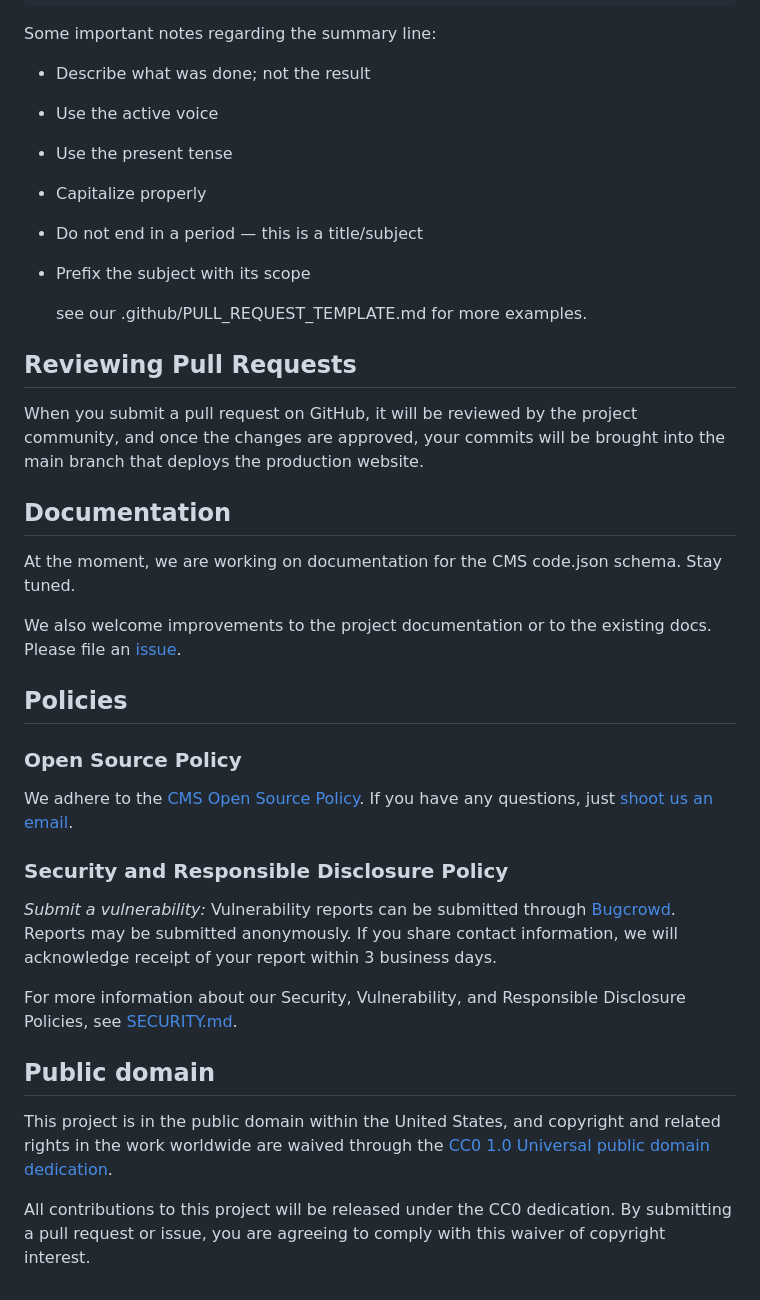
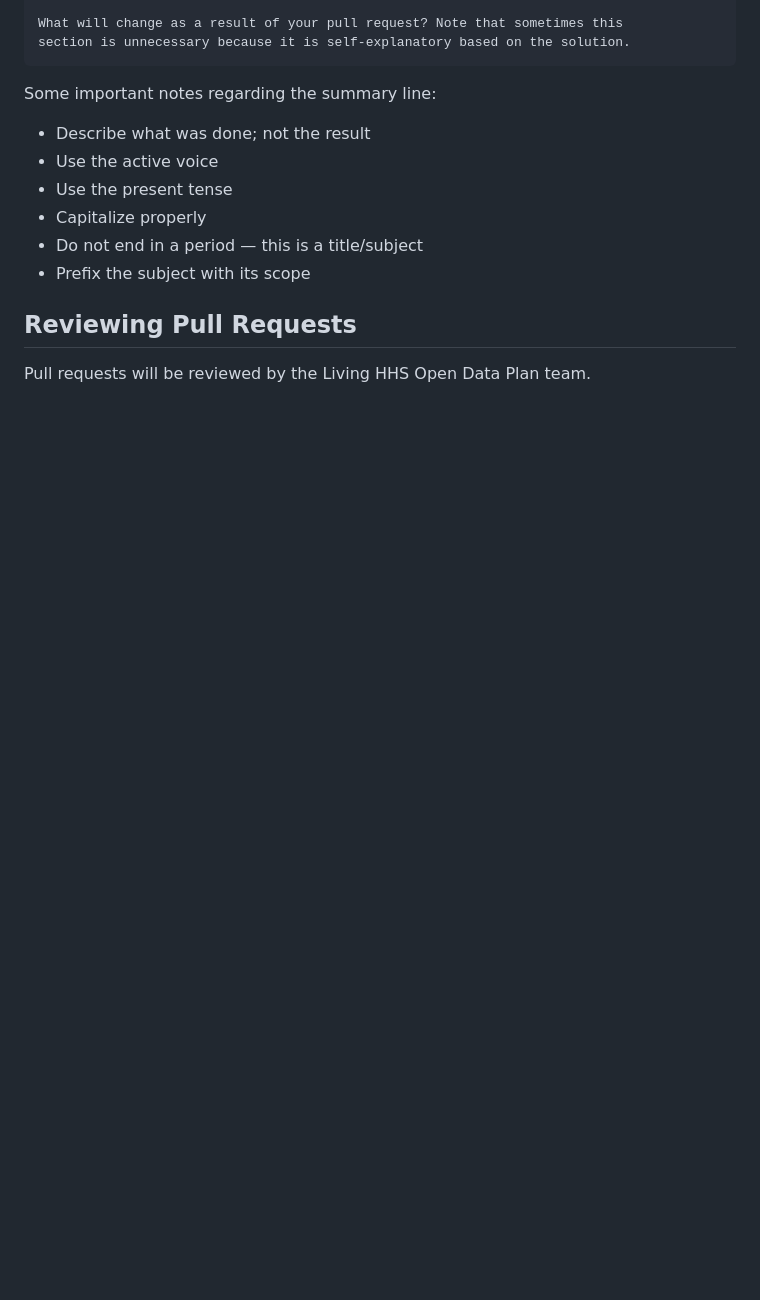
Before and after one commit to HHS/lodp-form, a Markdown page: CONTRIBUTING.md, the part around one of its changes. Rendered like a GitHub page; blank space fills up the shorter version.

```diff
--- a/CONTRIBUTING.md
+++ b/CONTRIBUTING.md
@@ -123,42 +81,6 @@ Some important notes regarding the summary line:
 - Do not end in a period — this is a title/subject
 - Prefix the subject with its scope
 
-  see our .github/PULL_REQUEST_TEMPLATE.md for more examples.
-
 ## Reviewing Pull Requests
 
-When you submit a pull request on GitHub, it will be reviewed by the project
-community, and once the changes are approved, your commits will be brought into the main branch that deploys the production website.
-
-<!--
-## Shipping Releases
-
-<!-- TODO: What cadence does your project ship new releases? (e.g. one-time, ad-hoc, periodically, upon merge of new patches) Who does so?
--->
-
-## Documentation
-
-At the moment, we are working on documentation for the CMS code.json schema. Stay tuned.
-
-We also welcome improvements to the project documentation or to the existing
-docs. Please file an [issue](https://github.com/DSACMS/codejson-generator/issues).
-
-## Policies
-
-### Open Source Policy
-
-We adhere to the [CMS Open Source
-Policy](https://github.com/CMSGov/cms-open-source-policy). If you have any
-questions, just [shoot us an email](mailto:opensource@cms.hhs.gov).
-
-### Security and Responsible Disclosure Policy
-
-_Submit a vulnerability:_ Vulnerability reports can be submitted through [Bugcrowd](https://bugcrowd.com/cms-vdp). Reports may be submitted anonymously. If you share contact information, we will acknowledge receipt of your report within 3 business days.
-
-For more information about our Security, Vulnerability, and Responsible Disclosure Policies, see [SECURITY.md](SECURITY.md).
-
-## Public domain
-
-This project is in the public domain within the United States, and copyright and related rights in the work worldwide are waived through the [CC0 1.0 Universal public domain dedication](https://creativecommons.org/publicdomain/zero/1.0/).
-
-All contributions to this project will be released under the CC0 dedication. By submitting a pull request or issue, you are agreeing to comply with this waiver of copyright interest.
+Pull requests will be reviewed by the Living HHS Open Data Plan team.
```
Also changed, not shown: other parts of CONTRIBUTING.md (+21 -63 lines).
